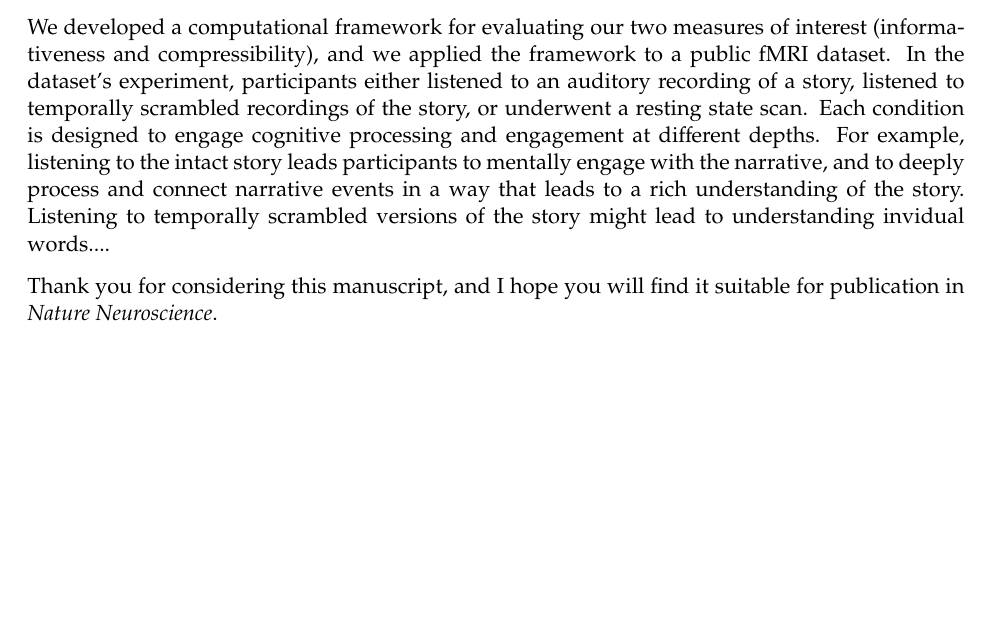
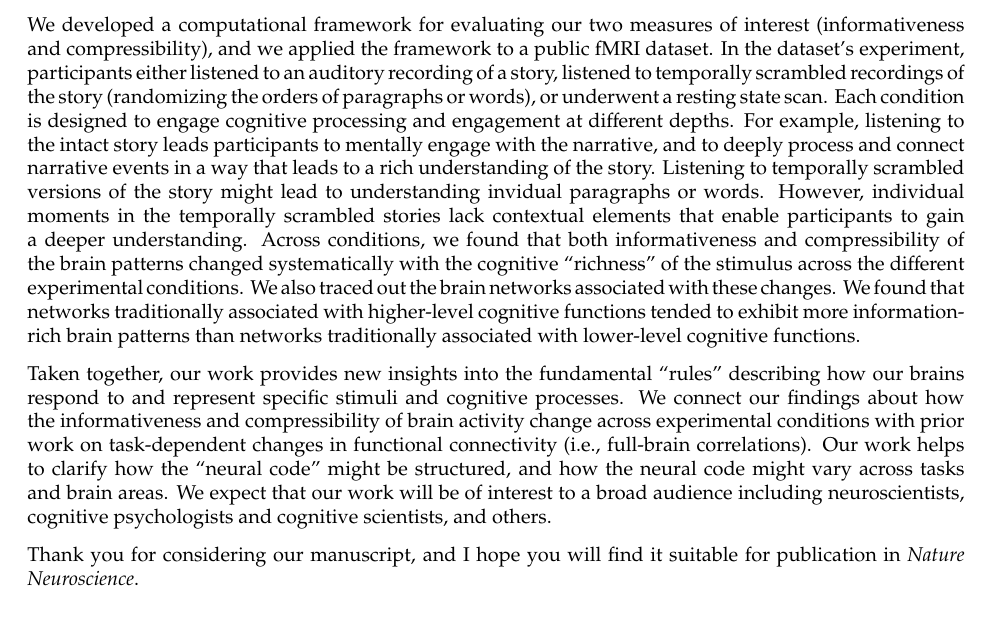
Before and after one commit to ContextLab/pca_paper, a LaTeX document (paper/admin/cover_letter.tex): part of the page, cut so that both start at the same text, the shorter picture padded with empty space. Compiled offline with pdfLaTeX.

Commit message:
finished draft of cover letter

```diff
--- a/paper/admin/cover_letter.tex
+++ b/paper/admin/cover_letter.tex
@@ -4,8 +4,8 @@
 % and http://www.ctan.org/tex-archive/macros/latex/contrib/newlfm
 % for more information.
 %
-\documentclass[11pt,stdletter,orderfromtodate,sigleft]{newlfm}
-\usepackage{blindtext, xfrac, animate, hyperref, pxfonts, geometry}
+\documentclass[10pt,stdletter,orderfromtodate,sigleft]{newlfm}
+\usepackage{pxfonts, geometry}
 
   \setlength{\voffset}{0in}
 
@@ -56,16 +56,36 @@
   interest (informativeness and compressibility), and we applied the framework
   to a public fMRI dataset. In the dataset's experiment, participants either
   listened to an auditory recording of a story, listened to temporally
-  scrambled recordings of the story, or underwent a resting state scan. Each
-  condition is designed to engage cognitive processing and engagement at
-  different depths. For example, listening to the intact story leads
-  participants to mentally engage with the narrative, and to deeply process
-  and connect narrative events in a way that leads to a rich understanding
-  of the story.  Listening to temporally scrambled versions of the story might
-  lead to understanding invidual words....
+  scrambled recordings of the story (randomizing the orders of paragraphs or
+  words), or underwent a resting state scan. Each condition is designed to
+  engage cognitive processing and engagement at different depths. For example,
+  listening to the intact story leads participants to mentally engage with the
+  narrative, and to deeply process and connect narrative events in a way that
+  leads to a rich understanding of the story. Listening to temporally scrambled
+  versions of the story might lead to understanding invidual paragraphs or
+  words. However, individual moments in the temporally scrambled stories lack
+  contextual elements that enable participants to gain a deeper understanding.
+  Across conditions, we found that both informativeness and compressibility of
+  the brain patterns changed systematically with the cognitive ``richness'' of
+  the stimulus across the different experimental conditions. We also traced out
+  the brain networks associated with these changes. We found that networks
+  traditionally associated with higher-level cognitive functions tended to
+  exhibit more information-rich brain patterns than networks traditionally
+  associated with lower-level cognitive functions.
+
+  Taken together, our work provides new insights into the fundamental ``rules''
+  describing how our brains respond to and represent specific stimuli and
+  cognitive processes. We connect our findings about how the informativeness
+  and compressibility of brain activity change across experimental conditions
+  with prior work on task-dependent changes in functional connectivity (i.e.,
+  full-brain correlations). Our work helps to clarify how the ``neural code''
+  might be structured, and how the neural code might vary across tasks and
+  brain areas. We expect that our work will be of interest to a broad audience
+  including neuroscientists, cognitive psychologists and cognitive scientists,
+  and others.
 
 
-Thank you for considering this manuscript, and I hope you will find it suitable
+Thank you for considering our manuscript, and I hope you will find it suitable
 for publication in \textit{\journal}.
 
 
```
Also changed, not shown: paper/admin/cover_letter.pdf.
